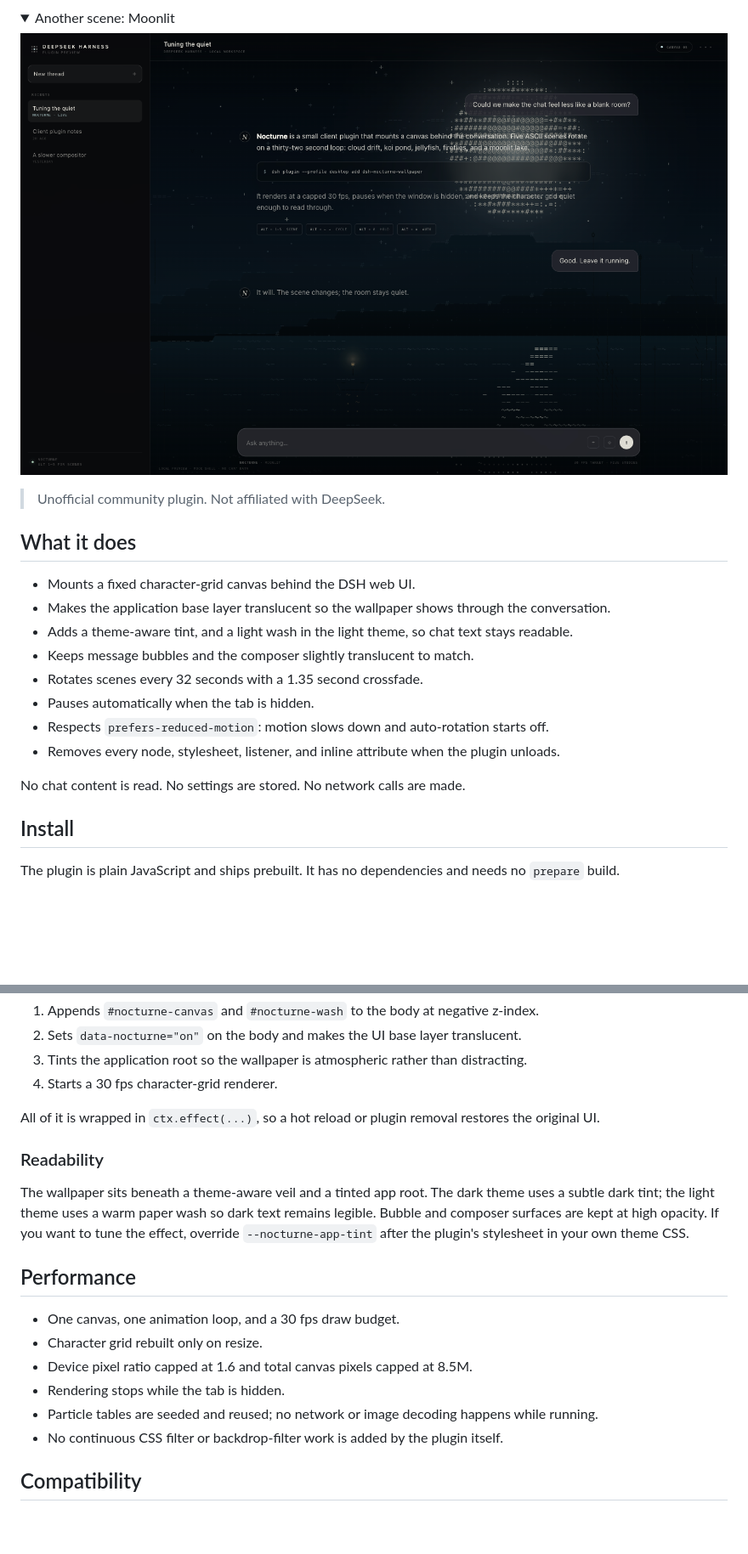
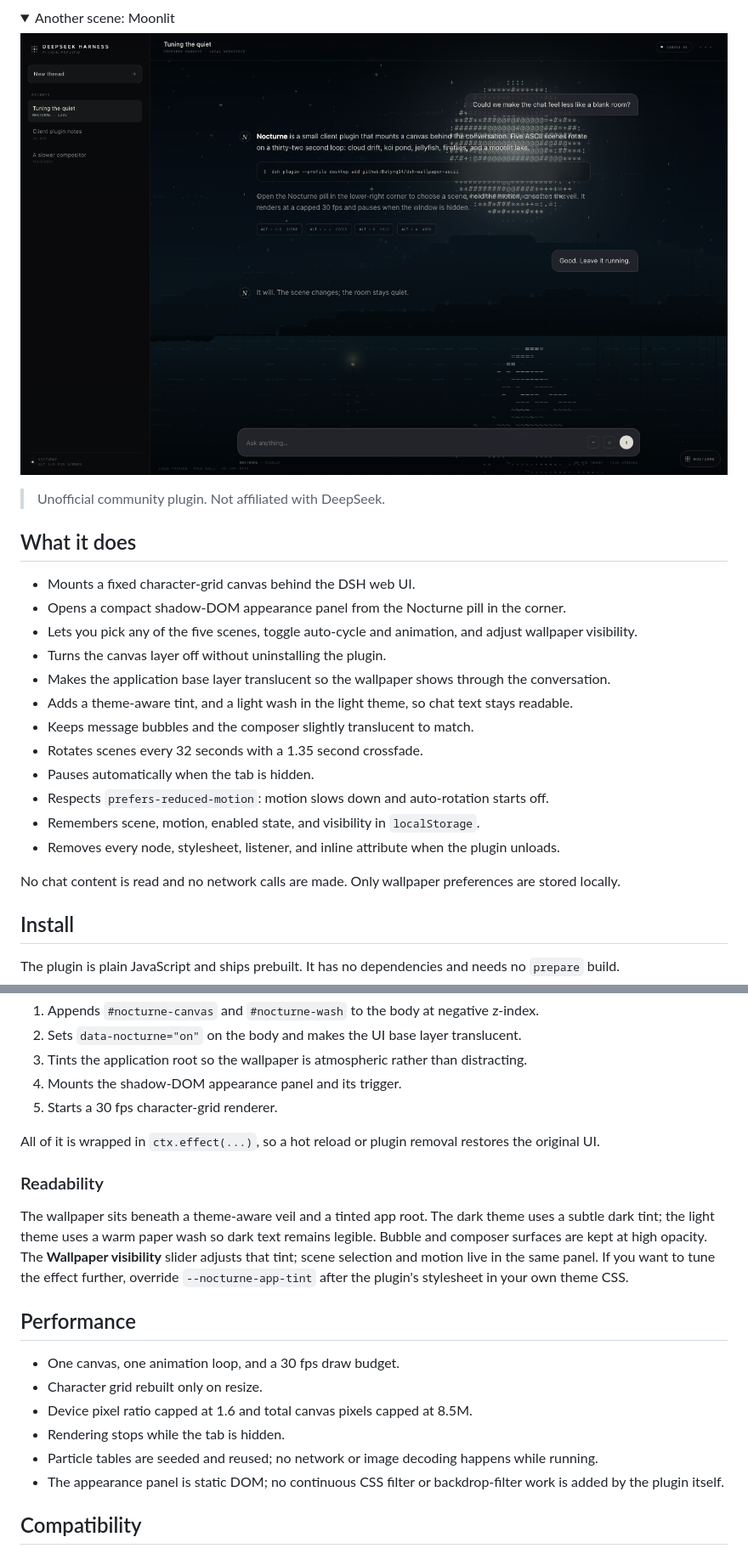
Before and after one commit to Batyrq14/dsh-wallpaper-ascii, a Markdown page: README.md, 2 parts joined by grey strips. Shown: that part at 85% size. Rendered like a GitHub page; pictures changed too: docs/preview-moonlit.png; folded sections open; blank space fills up the shorter version.

Commit message:
feat: add appearance controls and saved preferences

```diff
--- a/README.md
+++ b/README.md
@@ -18,15 +25,19 @@ Five scenes rotate on a slow loop: **Cloud Drift**, **Koi Pond**, **Jellyfish**,
 ## What it does
 
 - Mounts a fixed character-grid canvas behind the DSH web UI.
+- Opens a compact shadow-DOM appearance panel from the Nocturne pill in the corner.
+- Lets you pick any of the five scenes, toggle auto-cycle and animation, and adjust wallpaper visibility.
+- Turns the canvas layer off without uninstalling the plugin.
 - Makes the application base layer translucent so the wallpaper shows through the conversation.
 - Adds a theme-aware tint, and a light wash in the light theme, so chat text stays readable.
 - Keeps message bubbles and the composer slightly translucent to match.
 - Rotates scenes every 32 seconds with a 1.35 second crossfade.
 - Pauses automatically when the tab is hidden.
 - Respects `prefers-reduced-motion`: motion slows down and auto-rotation starts off.
+- Remembers scene, motion, enabled state, and visibility in `localStorage`.
 - Removes every node, stylesheet, listener, and inline attribute when the plugin unloads.
 
-No chat content is read. No settings are stored. No network calls are made.
+No chat content is read and no network calls are made. Only wallpaper preferences are stored locally.
 
 ## Install
 
@@ -99,13 +118,14 @@ At mount time the browser half:
 1. Appends `#nocturne-canvas` and `#nocturne-wash` to the body at negative z-index.
 2. Sets `data-nocturne="on"` on the body and makes the UI base layer translucent.
 3. Tints the application root so the wallpaper is atmospheric rather than distracting.
-4. Starts a 30 fps character-grid renderer.
+4. Mounts the shadow-DOM appearance panel and its trigger.
+5. Starts a 30 fps character-grid renderer.
 
 All of it is wrapped in `ctx.effect(...)`, so a hot reload or plugin removal restores the original UI.
 
 ### Readability
 
-The wallpaper sits beneath a theme-aware veil and a tinted app root. The dark theme uses a subtle dark tint; the light theme uses a warm paper wash so dark text remains legible. Bubble and composer surfaces are kept at high opacity. If you want to tune the effect, override `--nocturne-app-tint` after the plugin's stylesheet in your own theme CSS.
+The wallpaper sits beneath a theme-aware veil and a tinted app root. The dark theme uses a subtle dark tint; the light theme uses a warm paper wash so dark text remains legible. Bubble and composer surfaces are kept at high opacity. The **Wallpaper visibility** slider adjusts that tint; scene selection and motion live in the same panel. If you want to tune the effect further, override `--nocturne-app-tint` after the plugin's stylesheet in your own theme CSS.
 
 ## Performance
 
@@ -114,7 +134,7 @@ The wallpaper sits beneath a theme-aware veil and a tinted app root. The dark th
 - Device pixel ratio capped at 1.6 and total canvas pixels capped at 8.5M.
 - Rendering stops while the tab is hidden.
 - Particle tables are seeded and reused; no network or image decoding happens while running.
-- No continuous CSS filter or backdrop-filter work is added by the plugin itself.
+- The appearance panel is static DOM; no continuous CSS filter or backdrop-filter work is added by the plugin itself.
 
 ## Compatibility
 
```
Also changed, not shown: other parts of README.md (+19 -4 lines), docs/preview-panel.png (added), docs/preview.png, 3 other files.
